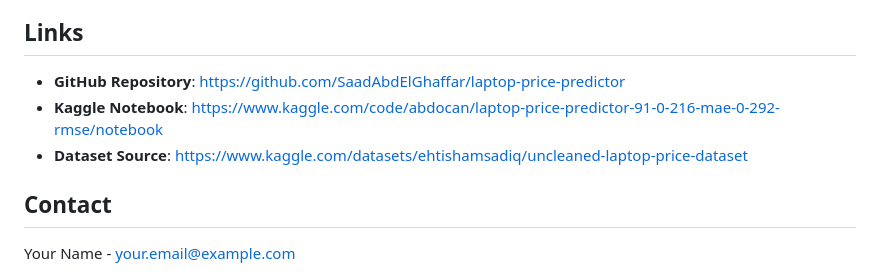
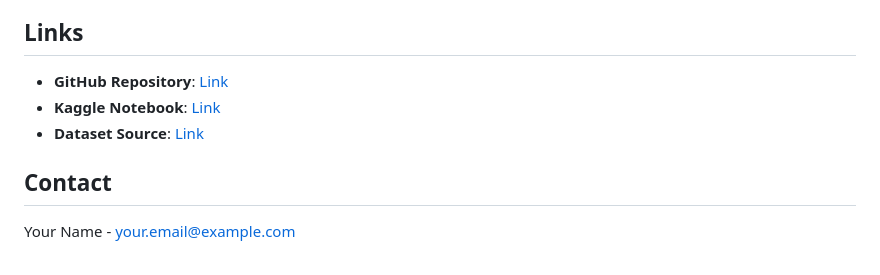
Before and after one commit to SaadAbdElGhaffar/laptop-price-predictor, a Markdown page: README.md, the part around the change. Drawn GitHub-style.

```diff
--- a/README.md
+++ b/README.md
@@ -227,9 +227,9 @@ This project is licensed under the MIT License - see the [LICENSE](LICENSE) file
 
 ## Links
 
-- **GitHub Repository**: https://github.com/SaadAbdElGhaffar/laptop-price-predictor
-- **Kaggle Notebook**: https://www.kaggle.com/code/abdocan/laptop-price-predictor-91-0-216-mae-0-292-rmse/notebook
-- **Dataset Source**: https://www.kaggle.com/datasets/ehtishamsadiq/uncleaned-laptop-price-dataset
+- **GitHub Repository**: [Link](https://github.com/SaadAbdElGhaffar/laptop-price-predictor)
+- **Kaggle Notebook**: [Link](https://www.kaggle.com/code/abdocan/laptop-price-predictor-91-0-216-mae-0-292-rmse/notebook)
+- **Dataset Source**: [Link](https://www.kaggle.com/datasets/ehtishamsadiq/uncleaned-laptop-price-dataset)
 
 ## Contact
 
```
